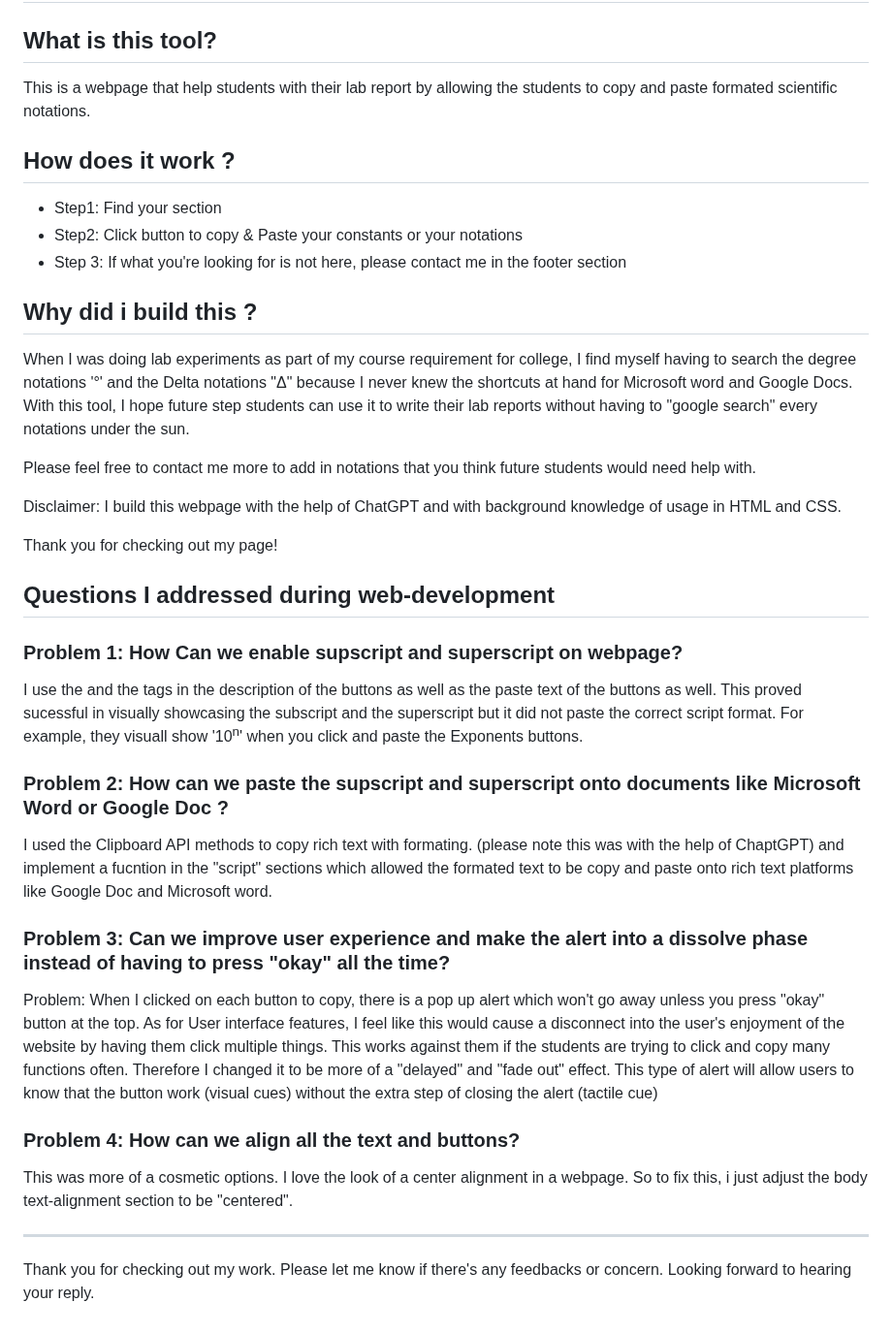
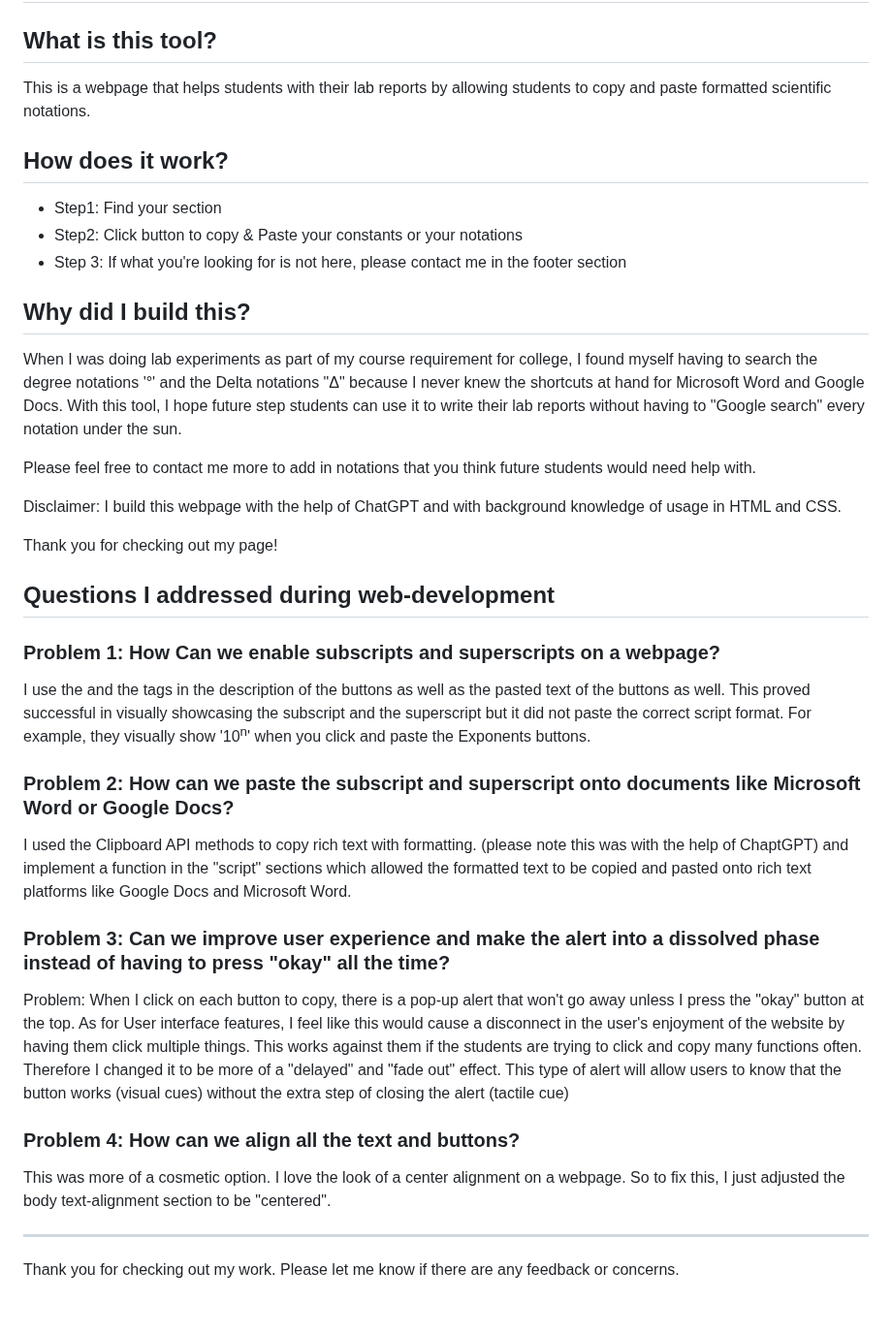
Before and after one commit to O-Tran/ScienceNotations, a Markdown page: README.md, the part around the change. Shown at 97% size. Drawn GitHub-style.

Commit message:
Update README.md
Grammar fixed, Thank you Grammarly

```diff
--- a/README.md
+++ b/README.md
@@ -4,15 +4,15 @@
 
 
 ## What is this tool? ##
-This is a webpage that help students with their lab report by allowing the students to copy and paste formated scientific notations.
+This is a webpage that helps students with their lab reports by allowing students to copy and paste formatted scientific notations.
 
-## How does it work ?
+## How does it work?
 - Step1: Find your section
 - Step2: Click button to copy & Paste your constants or your notations
 - Step 3: If what you're looking for is not here, please contact me in the footer section
 
-## Why did i build this ?
-When I was doing lab experiments as part of my course requirement for college, I find myself having to search the degree notations '°' and the Delta notations "Δ" because I never knew the shortcuts at hand for Microsoft word and Google Docs. With this tool, I hope future step students can use it to write their lab reports without having to "google search" every notations under the sun.
+## Why did I build this?
+When I was doing lab experiments as part of my course requirement for college, I found myself having to search the degree notations '°' and the Delta notations "Δ" because I never knew the shortcuts at hand for Microsoft Word and Google Docs. With this tool, I hope future step students can use it to write their lab reports without having to "Google search" every notation under the sun.
 
 Please feel free to contact me more to add in notations that you think future students would need help with.
 
@@ -22,19 +22,19 @@ Thank you for checking out my page!
 
 ## Questions I addressed during web-development
 
-### Problem 1: How Can we enable supscript and superscript on webpage?
-I use the <sup></sup> and the <sub></sub> tags in the description of the buttons as well as the paste text of the buttons as well. This proved sucessful in visually showcasing the subscript and the superscript but it did not paste the correct script format. For example, they visuall show '10<sup>n</sup>' when you click and paste the Exponents buttons.
+### Problem 1: How Can we enable subscripts and superscripts on a webpage?
+I use the <sup></sup> and the <sub></sub> tags in the description of the buttons as well as the pasted text of the buttons as well. This proved successful in visually showcasing the subscript and the superscript but it did not paste the correct script format. For example, they visually show '10<sup>n</sup>' when you click and paste the Exponents buttons.
 
-### Problem 2: How can we paste the supscript and superscript onto documents like Microsoft Word or Google Doc ?
-I used the Clipboard API methods to copy rich text with formating. (please note this was with the help of ChaptGPT) and implement a fucntion in the "script" sections which allowed the formated text to be copy and paste onto rich text platforms like Google Doc and Microsoft word.
+### Problem 2: How can we paste the subscript and superscript onto documents like Microsoft Word or Google Docs?
+I used the Clipboard API methods to copy rich text with formatting. (please note this was with the help of ChaptGPT) and implement a function in the "script" sections which allowed the formatted text to be copied and pasted onto rich text platforms like Google Docs and Microsoft Word.
 
-### Problem 3: Can we improve user experience and make the alert into a dissolve phase instead of having to press "okay" all the time?
-Problem: When I clicked on each button to copy, there is a pop up alert which won't go away unless you press "okay" button at the top. As for User interface features, I feel like this would cause a disconnect into the user's enjoyment of the website by having them click multiple things. This works against them if the students are trying to click and copy many functions often. Therefore I changed it to be more of a "delayed" and "fade out" effect. This type of alert will allow users to know that the button work (visual cues) without the extra step of closing the alert (tactile cue)
+### Problem 3: Can we improve user experience and make the alert into a dissolved phase instead of having to press "okay" all the time?
+Problem: When I click on each button to copy, there is a pop-up alert that won't go away unless I press the "okay" button at the top. As for User interface features, I feel like this would cause a disconnect in the user's enjoyment of the website by having them click multiple things. This works against them if the students are trying to click and copy many functions often. Therefore I changed it to be more of a "delayed" and "fade out" effect. This type of alert will allow users to know that the button works (visual cues) without the extra step of closing the alert (tactile cue)
 
 ### Problem 4: How can we align all the text and buttons?
-This was more of a cosmetic options. I love the look of a center alignment in a webpage. So to fix this, i just adjust the body text-alignment section to be "centered".
+This was more of a cosmetic option. I love the look of a center alignment on a webpage. So to fix this, I just adjusted the body text-alignment section to be "centered".
 
 
 ---
 
-Thank you for checking out my work. Please let me know if there's any feedbacks or concern. Looking forward to hearing your reply.
+Thank you for checking out my work. Please let me know if there are any feedback or concerns.
```
